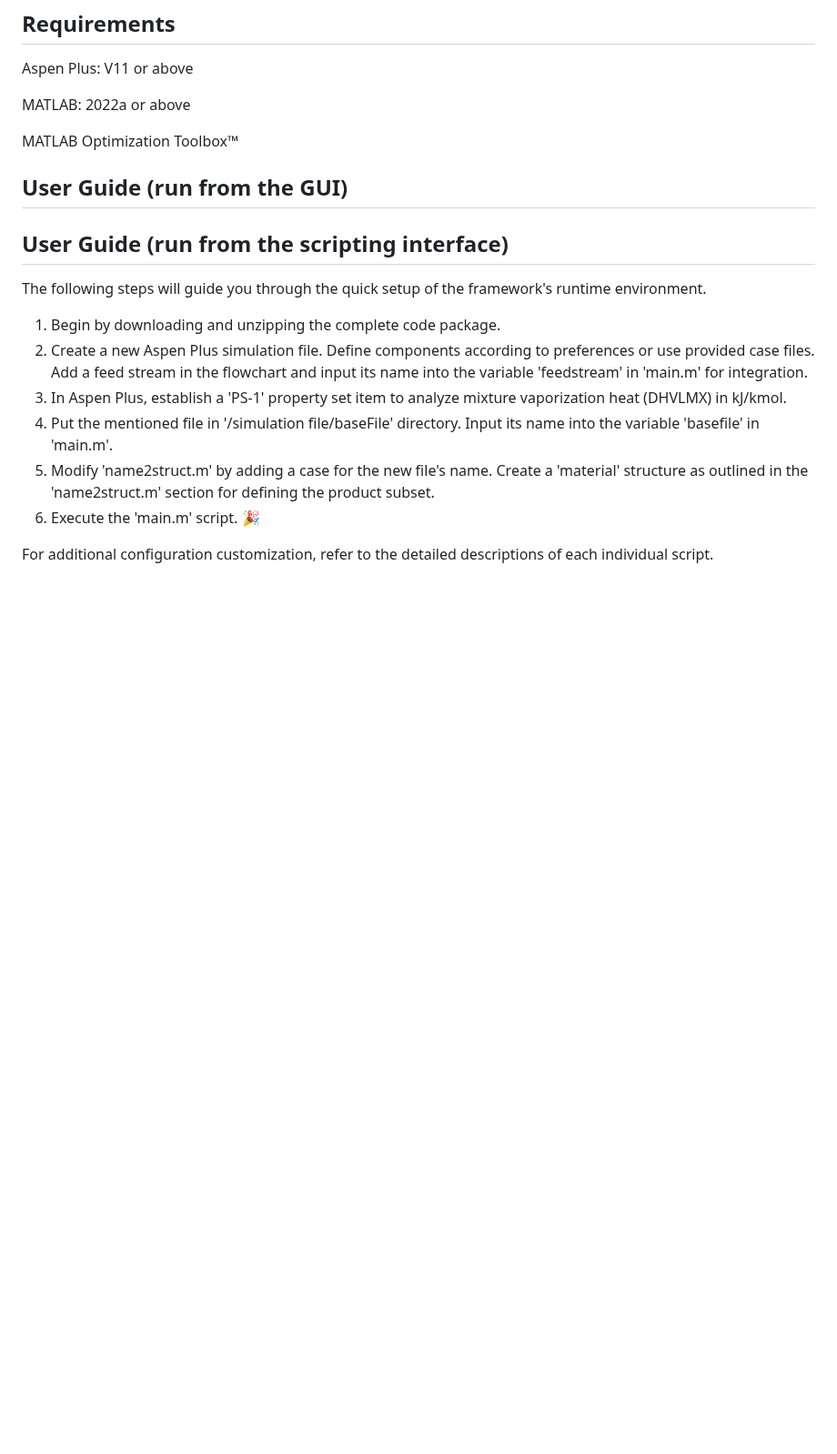
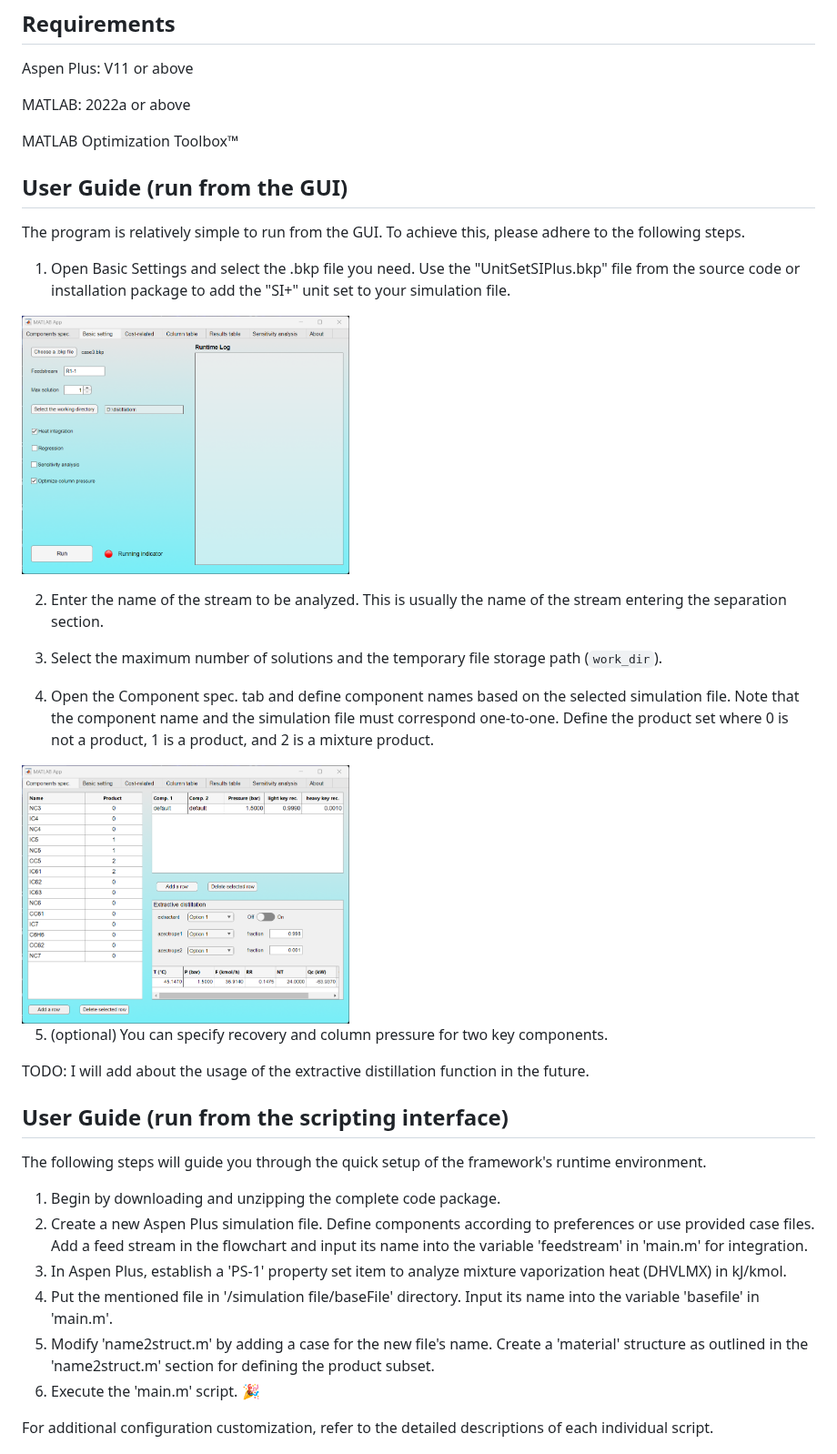
Before and after one commit to abcdvvvv/Automatic-distillation-sequence-synthesis-framework, a Markdown page: README.md, the part around the change. Shown at 91% size. GitHub-like rendering; blank space fills up the shorter version.

````diff
--- a/README.md
+++ b/README.md
@@ -16,7 +16,21 @@ MATLAB Optimization Toolbox™
 
 ## User Guide (run from the GUI)
 
+The program is relatively simple to run from the GUI. To achieve this, please adhere to the following steps.
 
+1. Open Basic Settings and select the .bkp file you need. Use the "UnitSetSIPlus.bkp" file from the source code or installation package to add the "SI+" unit set to your simulation file.
+<img src="https://github.com/abcdvvvv/Automatic-distillation-sequence-synthesis-framework/blob/master/images/GUI1.png" width="360">
+
+2. Enter the name of the stream to be analyzed. This is usually the name of the stream entering the separation section.
+
+3. Select the maximum number of solutions and the temporary file storage path (```work_dir```).
+
+4. Open the Component spec. tab and define component names based on the selected simulation file. Note that the component name and the simulation file must correspond one-to-one. Define the product set where 0 is not a product, 1 is a product, and 2 is a mixture product.
+<img src="https://github.com/abcdvvvv/Automatic-distillation-sequence-synthesis-framework/blob/master/images/GUI2.png" width="360">
+
+5. (optional) You can specify recovery and column pressure for two key components.
+
+TODO: I will add about the usage of the extractive distillation function in the future.
 
 ## User Guide (run from the scripting interface)
 
````
